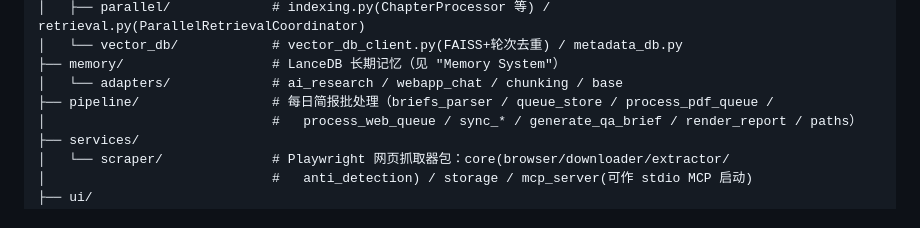
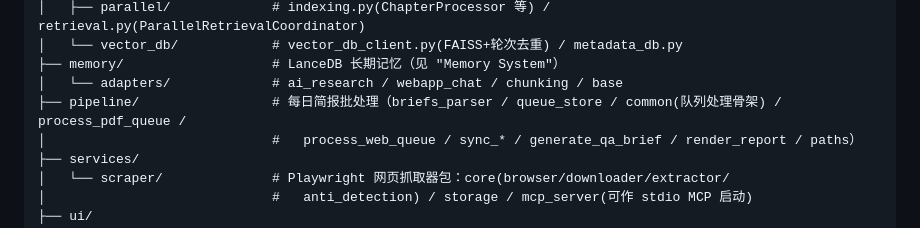
Before and after one commit to Anooyman/AgenticReader, a Markdown page: CLAUDE.md, the part around the change. Rendered like a GitHub page.

```diff
--- a/CLAUDE.md
+++ b/CLAUDE.md
@@ -99,7 +99,7 @@ src/
 │   └── vector_db/            # vector_db_client.py(FAISS+轮次去重) / metadata_db.py
 ├── memory/                   # LanceDB 长期记忆（见 "Memory System"）
 │   └── adapters/             # ai_research / webapp_chat / chunking / base
-├── pipeline/                 # 每日简报批处理（briefs_parser / queue_store / process_pdf_queue /
+├── pipeline/                 # 每日简报批处理（briefs_parser / queue_store / common(队列处理骨架) / process_pdf_queue /
 │                             #   process_web_queue / sync_* / generate_qa_brief / render_report / paths）
 ├── services/
 │   └── scraper/              # Playwright 网页抓取器包：core(browser/downloader/extractor/
```
Also changed, not shown: REFACTOR_REPORT.md (+5 -3 lines).
